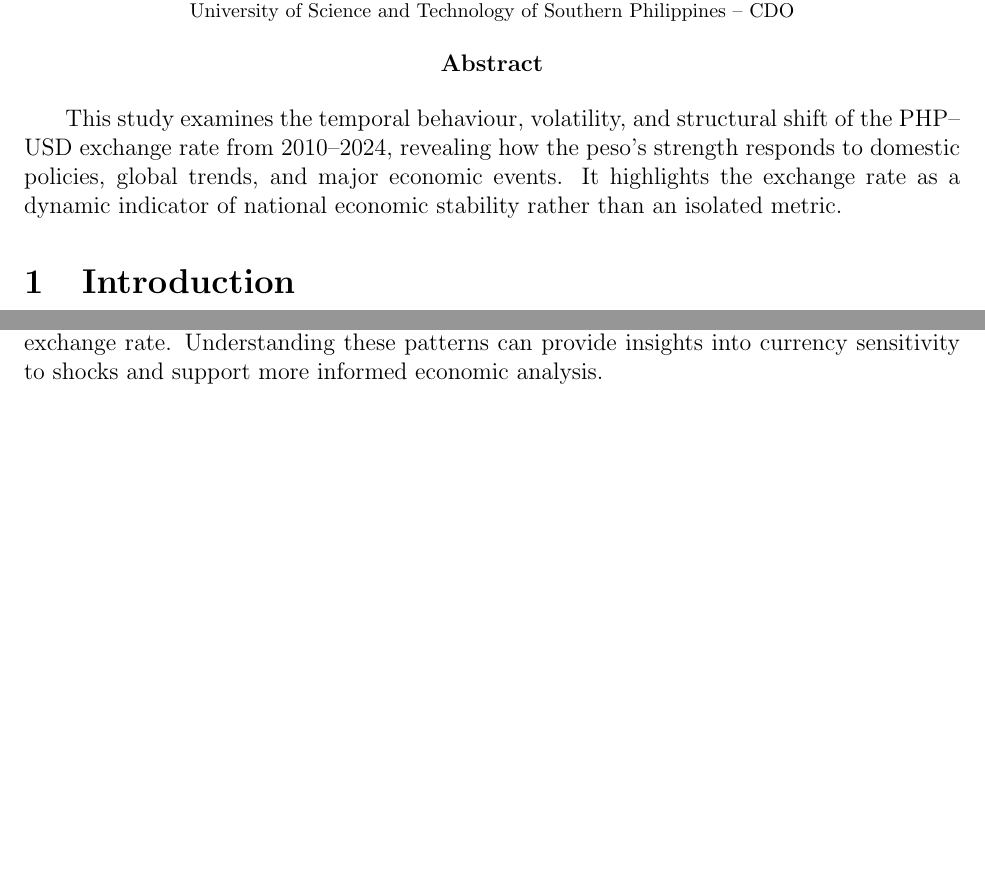
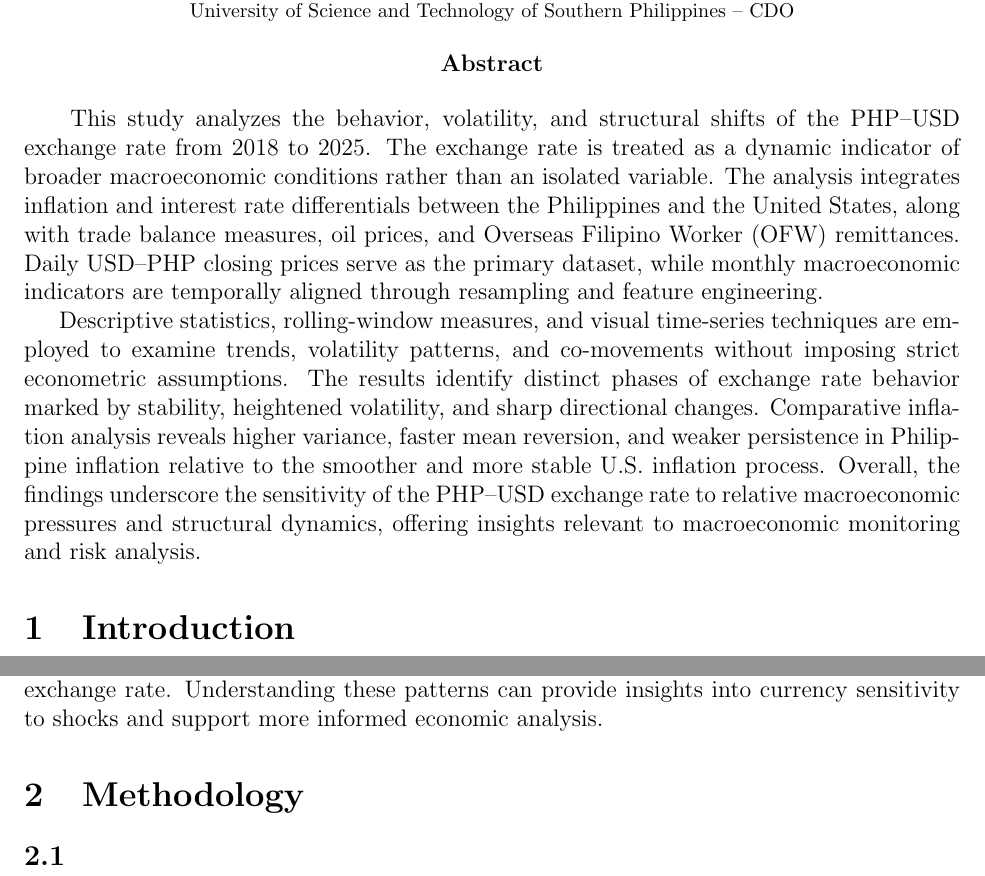
Before and after one commit to kbbn-debugger/Exploratory-Data-Analysis-USD-PHP, a LaTeX document (Final Paper/Paper.tex): two parts of pages 1 and 2 of 2, joined at a grey line, cut so that both start at the same text, the shorter picture padded with empty space. Compiled offline with pdfLaTeX.

Commit message:
update paper

```diff
--- a/Final Paper/Paper.tex
+++ b/Final Paper/Paper.tex
@@ -37,7 +37,9 @@
 \end{center}
 
 \
-This study examines the temporal behaviour, volatility, and structural shift of the PHP--USD exchange rate from 2010--2024, revealing how the peso's strength responds to domestic policies, global trends, and major economic events. It highlights the exchange rate as a dynamic indicator of national economic stability rather than an isolated metric.
+This study analyzes the behavior, volatility, and structural shifts of the PHP–USD exchange rate from 2018 to 2025. The exchange rate is treated as a dynamic indicator of broader macroeconomic conditions rather than an isolated variable. The analysis integrates inflation and interest rate differentials between the Philippines and the United States, along with trade balance measures, oil prices, and Overseas Filipino Worker (OFW) remittances. Daily USD–PHP closing prices serve as the primary dataset, while monthly macroeconomic indicators are temporally aligned through resampling and feature engineering.
+
+Descriptive statistics, rolling-window measures, and visual time-series techniques are employed to examine trends, volatility patterns, and co-movements without imposing strict econometric assumptions. The results identify distinct phases of exchange rate behavior marked by stability, heightened volatility, and sharp directional changes. Comparative inflation analysis reveals higher variance, faster mean reversion, and weaker persistence in Philippine inflation relative to the smoother and more stable U.S. inflation process. Overall, the findings underscore the sensitivity of the PHP–USD exchange rate to relative macroeconomic pressures and structural dynamics, offering insights relevant to macroeconomic monitoring and risk analysis.
 
 \section{Introduction}
 
@@ -53,6 +55,8 @@ The 2018–2025 period is particularly salient, as it encompasses extreme macro-
 
 From 2018 to 2025, the USD–PHP exchange rate experienced significant fluctuations driven by major global and domestic events, including the COVID‑19 pandemic, shifts in interest rates and inflation, oil price instability, and geopolitical tensions such as the Russia–Ukraine war. These events likely affected currency behavior, but the extent, patterns, and timing of their influence remain unclear. This project aims to conduct exploratory data analysis (EDA) to examine how the USD–PHP exchange rate behaved during this period, identify potential seasonal trends, measure changes in volatility before and after the pandemic, and assess whether major events or macroeconomic factors contributed to notable movements in the exchange rate. Understanding these patterns can provide insights into currency sensitivity to shocks and support more informed economic analysis.
 
+\section{Methodology}
 
+\subsection{}
 
 \end{document}
```
Also changed, not shown: Final Paper/Paper.pdf, 2 other files.
